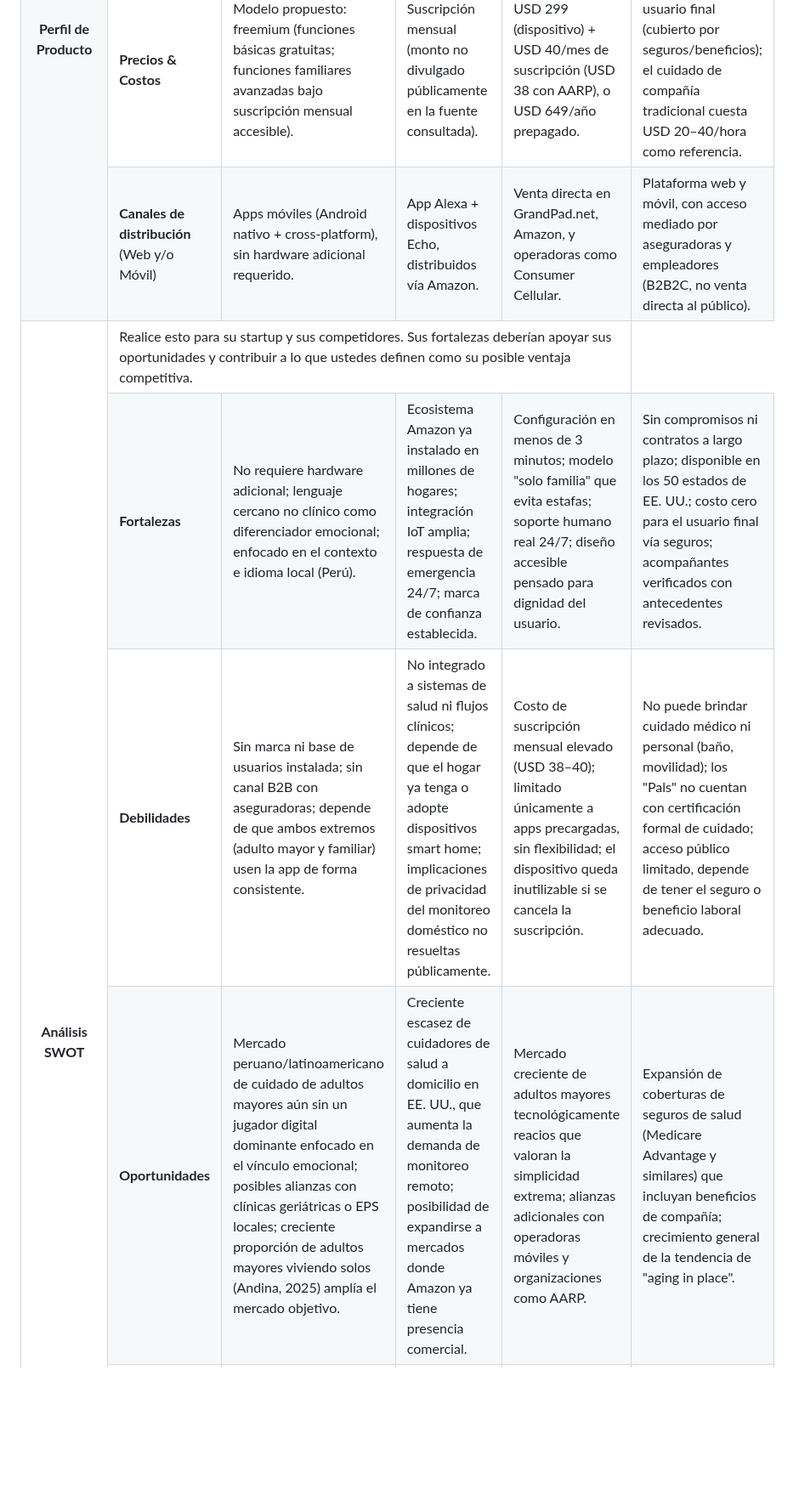
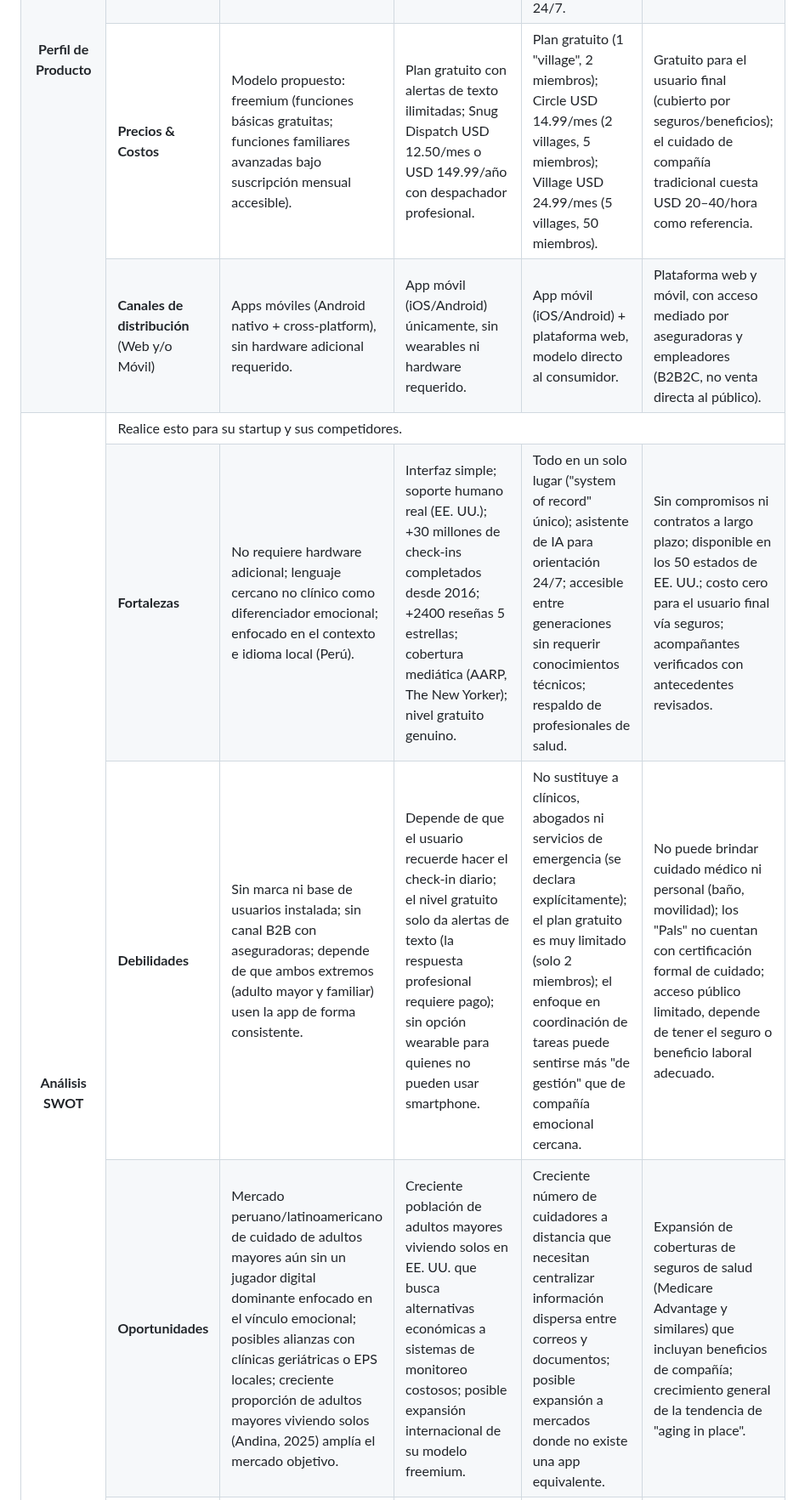
Before and after one commit to upc-pre-202620-1acc0238-4945-vitalcare/serenia-report, a Markdown page: README.md, the part around one of its changes. Shown at 85% size. Rendered like a GitHub page; blank space fills up the shorter version.

```diff
--- a/README.md
+++ b/README.md
@@ -630,43 +630,43 @@ Esta sección tiene como objetivo profundizar en el conocimiento de los competid
   <tr>
     <td><b>Precios & Costos</b></td>
     <td>Modelo propuesto: freemium (funciones básicas gratuitas; funciones familiares avanzadas bajo suscripción mensual accesible).</td>
-    <td>Suscripción mensual (monto no divulgado públicamente en la fuente consultada).</td>
-    <td>USD 299 (dispositivo) + USD 40/mes de suscripción (USD 38 con AARP), o USD 649/año prepagado.</td>
+    <td>Plan gratuito con alertas de texto ilimitadas; Snug Dispatch USD 12.50/mes o USD 149.99/año con despachador profesional.</td>
+    <td>Plan gratuito (1 "village", 2 miembros); Circle USD 14.99/mes (2 villages, 5 miembros); Village USD 24.99/mes (5 villages, 50 miembros).</td>
     <td>Gratuito para el usuario final (cubierto por seguros/beneficios); el cuidado de compañía tradicional cuesta USD 20–40/hora como referencia.</td>
   </tr>
   <tr>
     <td><b>Canales de distribución</b><br/>(Web y/o Móvil)</td>
     <td>Apps móviles (Android nativo + cross-platform), sin hardware adicional requerido.</td>
-    <td>App Alexa + dispositivos Echo, distribuidos vía Amazon.</td>
-    <td>Venta directa en GrandPad.net, Amazon, y operadoras como Consumer Cellular.</td>
+    <td>App móvil (iOS/Android) únicamente, sin wearables ni hardware requerido.</td>
+    <td>App móvil (iOS/Android) + plataforma web, modelo directo al consumidor.</td>
     <td>Plataforma web y móvil, con acceso mediado por aseguradoras y empleadores (B2B2C, no venta directa al público).</td>
   </tr>
 
   <tr>
     <td rowspan="5" align="center"><b>Análisis<br/>SWOT</b></td>
-    <td colspan="4">
-      Realice esto para su startup y sus competidores. Sus fortalezas deberían apoyar sus oportunidades y contribuir a lo que ustedes definen como su posible ventaja competitiva.
+    <td colspan="5">
+      Realice esto para su startup y sus competidores.
     </td>
   </tr>
   <tr>
     <td><b>Fortalezas</b></td>
     <td>No requiere hardware adicional; lenguaje cercano no clínico como diferenciador emocional; enfocado en el contexto e idioma local (Perú).</td>
-    <td>Ecosistema Amazon ya instalado en millones de hogares; integración IoT amplia; respuesta de emergencia 24/7; marca de confianza establecida.</td>
-    <td>Configuración en menos de 3 minutos; modelo "solo familia" que evita estafas; soporte humano real 24/7; diseño accesible pensado para dignidad del usuario.</td>
+    <td>Interfaz simple; soporte humano real (EE. UU.); +30 millones de check-ins completados desde 2016; +2400 reseñas 5 estrellas; cobertura mediática (AARP, The New Yorker); nivel gratuito genuino.</td>
+    <td>Todo en un solo lugar ("system of record" único); asistente de IA para orientación 24/7; accesible entre generaciones sin requerir conocimientos técnicos; respaldo de profesionales de salud.</td>
     <td>Sin compromisos ni contratos a largo plazo; disponible en los 50 estados de EE. UU.; costo cero para el usuario final vía seguros; acompañantes verificados con antecedentes revisados.</td>
   </tr>
   <tr>
     <td><b>Debilidades</b></td>
     <td>Sin marca ni base de usuarios instalada; sin canal B2B con aseguradoras; depende de que ambos extremos (adulto mayor y familiar) usen la app de forma consistente.</td>
-    <td>No integrado a sistemas de salud ni flujos clínicos; depende de que el hogar ya tenga o adopte dispositivos smart home; implicaciones de privacidad del monitoreo doméstico no resueltas públicamente.</td>
-    <td>Costo de suscripción mensual elevado (USD 38–40); limitado únicamente a apps precargadas, sin flexibilidad; el dispositivo queda inutilizable si se cancela la suscripción.</td>
+    <td>Depende de que el usuario recuerde hacer el check-in diario; el nivel gratuito solo da alertas de texto (la respuesta profesional requiere pago); sin opción wearable para quienes no pueden usar smartphone.</td>
+    <td>No sustituye a clínicos, abogados ni servicios de emergencia (se declara explícitamente); el plan gratuito es muy limitado (solo 2 miembros); el enfoque en coordinación de tareas puede sentirse más "de gestión" que de compañía emocional cercana.</td>
     <td>No puede brindar cuidado médico ni personal (baño, movilidad); los "Pals" no cuentan con certificación formal de cuidado; acceso público limitado, depende de tener el seguro o beneficio laboral adecuado.</td>
   </tr>
   <tr>
     <td><b>Oportunidades</b></td>
     <td>Mercado peruano/latinoamericano de cuidado de adultos mayores aún sin un jugador digital dominante enfocado en el vínculo emocional; posibles alianzas con clínicas geriátricas o EPS locales; creciente proporción de adultos mayores viviendo solos (Andina, 2025) amplía el mercado objetivo.</td>
-    <td>Creciente escasez de cuidadores de salud a domicilio en EE. UU., que aumenta la demanda de monitoreo remoto; posibilidad de expandirse a mercados donde Amazon ya tiene presencia comercial.</td>
-    <td>Mercado creciente de adultos mayores tecnológicamente reacios que valoran la simplicidad extrema; alianzas adicionales con operadoras móviles y organizaciones como AARP.</td>
+    <td>Creciente población de adultos mayores viviendo solos en EE. UU. que busca alternativas económicas a sistemas de monitoreo costosos; posible expansión internacional de su modelo freemium.</td>
+    <td>Creciente número de cuidadores a distancia que necesitan centralizar información dispersa entre correos y documentos; posible expansión a mercados donde no existe una app equivalente.</td>
     <td>Expansión de coberturas de seguros de salud (Medicare Advantage y similares) que incluyan beneficios de compañía; crecimiento general de la tendencia de "aging in place".</td>
   </tr>
   <tr>
```
Also changed, not shown: other parts of README.md (+25 -25 lines), assets/img/competitors/caring-village.png (added), assets/img/competitors/papa.png (added), assets/img/competitors/serenia.png (added), assets/img/competitors/snug-safety.png (added).
